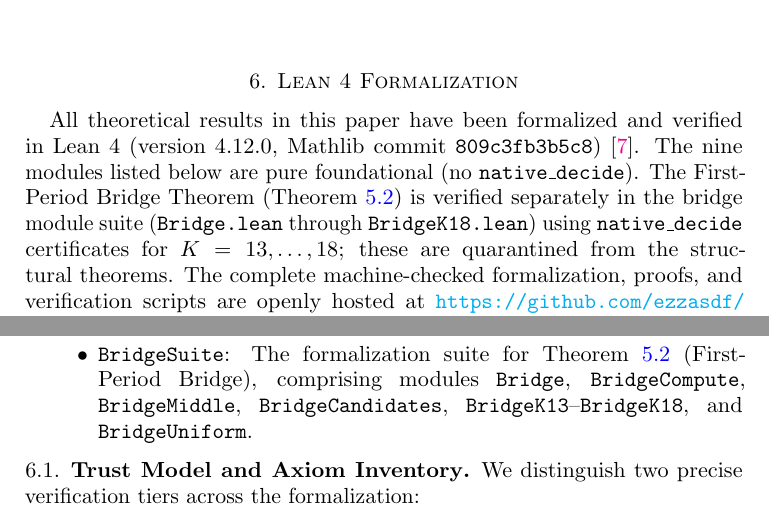
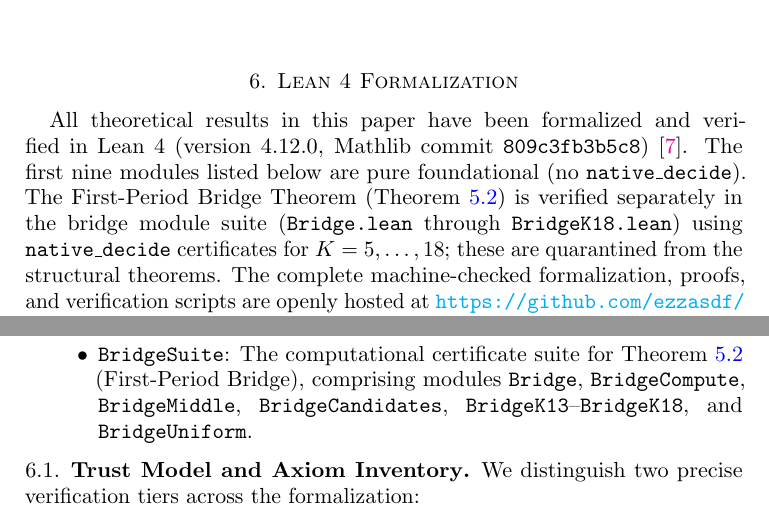
Before and after one commit to ezzasdf/erdos-problem-engine, a LaTeX paper (paper/erdos_ternary_repunit.tex): two parts of pages 11 and 12 of 12, joined at a grey line, cut so that both start at the same text. Compiled offline with pdfLaTeX.

Commit message:
docs(paper): precision fix - first nine modules foundational, K=5..18 bridge certificates native_decide

```diff
--- a/paper/erdos_ternary_repunit.tex
+++ b/paper/erdos_ternary_repunit.tex
@@ -349,7 +349,7 @@ For negative powers $2^{-n}$, the rational expansion is periodic of period $P =
 \enlargethispage{2\baselineskip}
 \section{Lean 4 Formalization}\label{sec:formalization}
 
-All theoretical results in this paper have been formalized and verified in Lean~4 (version 4.12.0, Mathlib commit \texttt{809c3fb3b5c8})~\cite{Lean4Community}. The nine modules listed below are pure foundational (no \texttt{native\_decide}). The First-Period Bridge Theorem (Theorem~\ref{thm:bridge}) is verified separately in the bridge module suite (\texttt{Bridge.lean} through \texttt{BridgeK18.lean}) using \texttt{native\_decide} certificates for $K=13,\dots,18$; these are quarantined from the structural theorems. The complete machine-checked formalization, proofs, and verification scripts are openly hosted at \url{https://github.com/ezzasdf/erdos-problem-engine}:
+All theoretical results in this paper have been formalized and verified in Lean~4 (version 4.12.0, Mathlib commit \texttt{809c3fb3b5c8})~\cite{Lean4Community}. The first nine modules listed below are pure foundational (no \texttt{native\_decide}). The First-Period Bridge Theorem (Theorem~\ref{thm:bridge}) is verified separately in the bridge module suite (\texttt{Bridge.lean} through \texttt{BridgeK18.lean}) using \texttt{native\_decide} certificates for $K=5,\dots,18$; these are quarantined from the structural theorems. The complete machine-checked formalization, proofs, and verification scripts are openly hosted at \url{https://github.com/ezzasdf/erdos-problem-engine}:
 {\sloppy
 \begin{itemize}\setlength{\itemsep}{1pt}\setlength{\parskip}{0pt}
     \item \texttt{RepunitBase4.lean}: Formalizes $4^s = 3 R_s(4) + 1$ and the digit index shift.
@@ -361,7 +361,7 @@ All theoretical results in this paper have been formalized and verified in Lean~
     \item \texttt{RepunitCarryPacket.lean}: Proves Lemma~\ref{lem:non_recurrence} (Mod-8 Non-Recurrence of the $64(1+3^s)$ Carry Packet).
     \item \texttt{NegativePower.lean}: Proves Theorem~\ref{thm:neg_power} (Negative-Power Theorem, LTE 2-adic lift, and Gap Lemma orbit surjectivity).
     \item \texttt{RepunitCarryConnection.lean}: Formalizes the spectral and recurrence properties of the carry transfer matrix $A = \begin{pmatrix} 1 & 1 \\ 1 & 0 \end{pmatrix}$: characteristic polynomial equivalence to $M = 4$, Perron eigenvalue $\phi = (1+\sqrt{5})/2$, and the population recurrence matching the Golden Mean shift word count $F_{n+2}$.
-    \item \texttt{BridgeSuite}: The formalization suite for Theorem~\ref{thm:bridge} (First-Period Bridge), comprising modules \texttt{Bridge}, \texttt{BridgeCompute}, \texttt{BridgeMiddle}, \texttt{BridgeCandidates}, \texttt{BridgeK13}--\texttt{BridgeK18}, and \texttt{BridgeUniform}.
+    \item \texttt{BridgeSuite}: The computational certificate suite for Theorem~\ref{thm:bridge} (First-Period Bridge), comprising modules \texttt{Bridge}, \texttt{BridgeCompute}, \texttt{BridgeMiddle}, \texttt{BridgeCandidates}, \texttt{BridgeK13}--\texttt{BridgeK18}, and \texttt{BridgeUniform}.
 \end{itemize}\par}
 
 \subsection{Trust Model and Axiom Inventory}
```
Also changed, not shown: paper/erdos_ternary_repunit.pdf.
